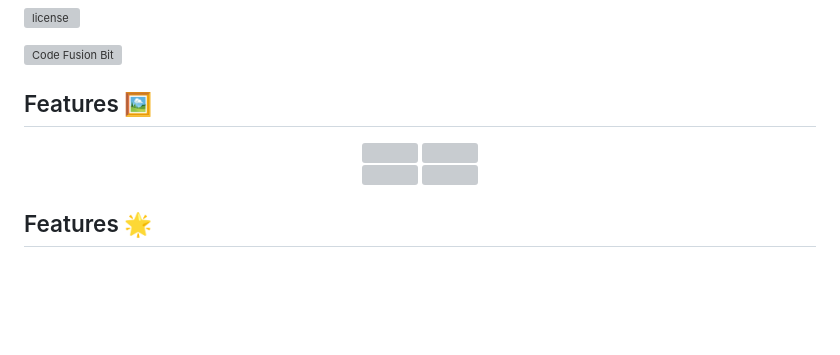
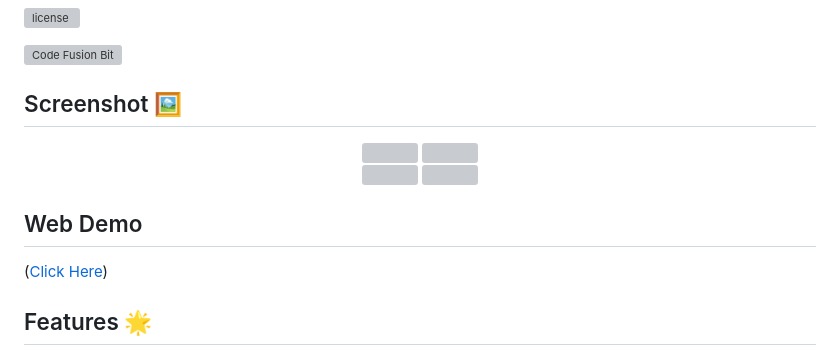
Before and after one commit to codefusionbit/diabetes_tracker, a Markdown page: README.md, the part around the change. Drawn GitHub-style; blank space fills up the shorter version; grey boxes are pictures that could not be loaded.

```diff
--- a/README.md
+++ b/README.md
@@ -8,7 +8,7 @@ A modern Flutter application designed to help users track their blood glucose le
   <img src="https://raw.githubusercontent.com/codefusionbit/universal_code_viewer/main/screenshots/codefusionbit.jpg" alt="Code Fusion Bit" />
 </a>
 
-## Features 🖼️
+## Screenshot 🖼️
 <div align="center">
   <!-- Mobile Screenshots -->
   <div style="margin-bottom: 20px;">
@@ -22,6 +22,9 @@ A modern Flutter application designed to help users track their blood glucose le
     <img src="screenshots/web_dark.png" width="400"/>
   </div>
 </div>
+
+## Web Demo
+([Click Here](https://modern-diabetes.web.app/))
 
 ## Features 🌟
 - **Blood Glucose Monitoring** (Fasting/Non-Fasting)
```
